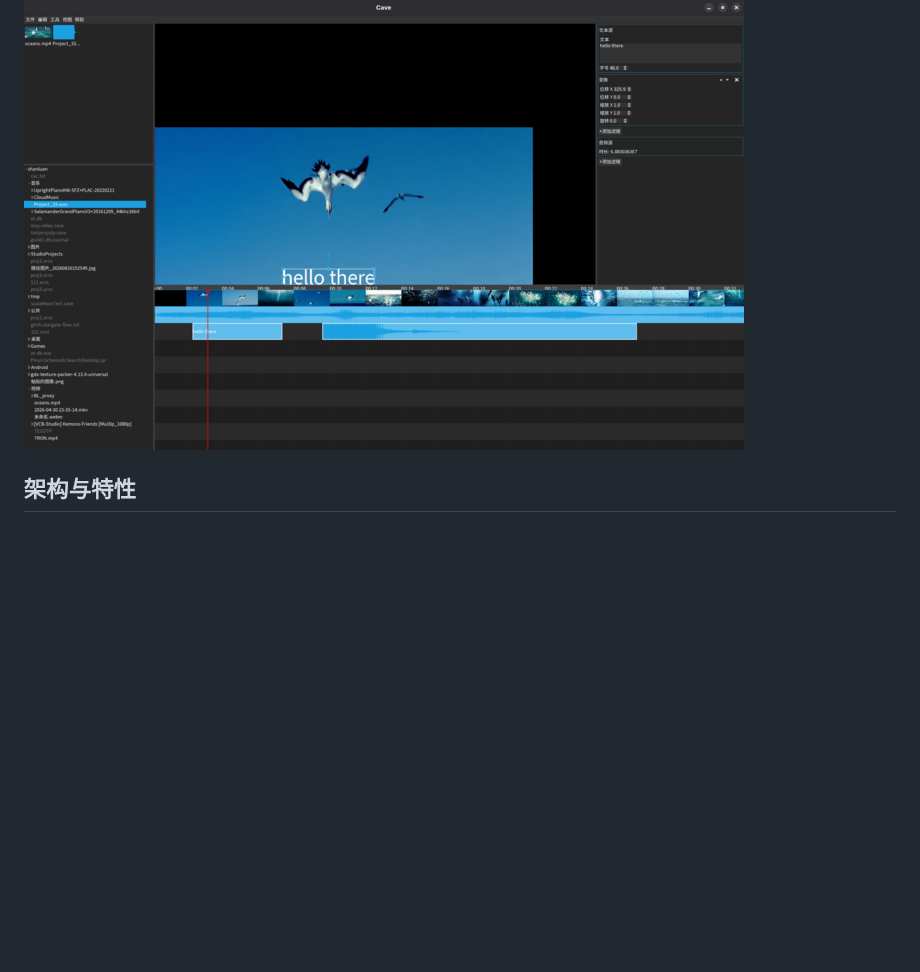
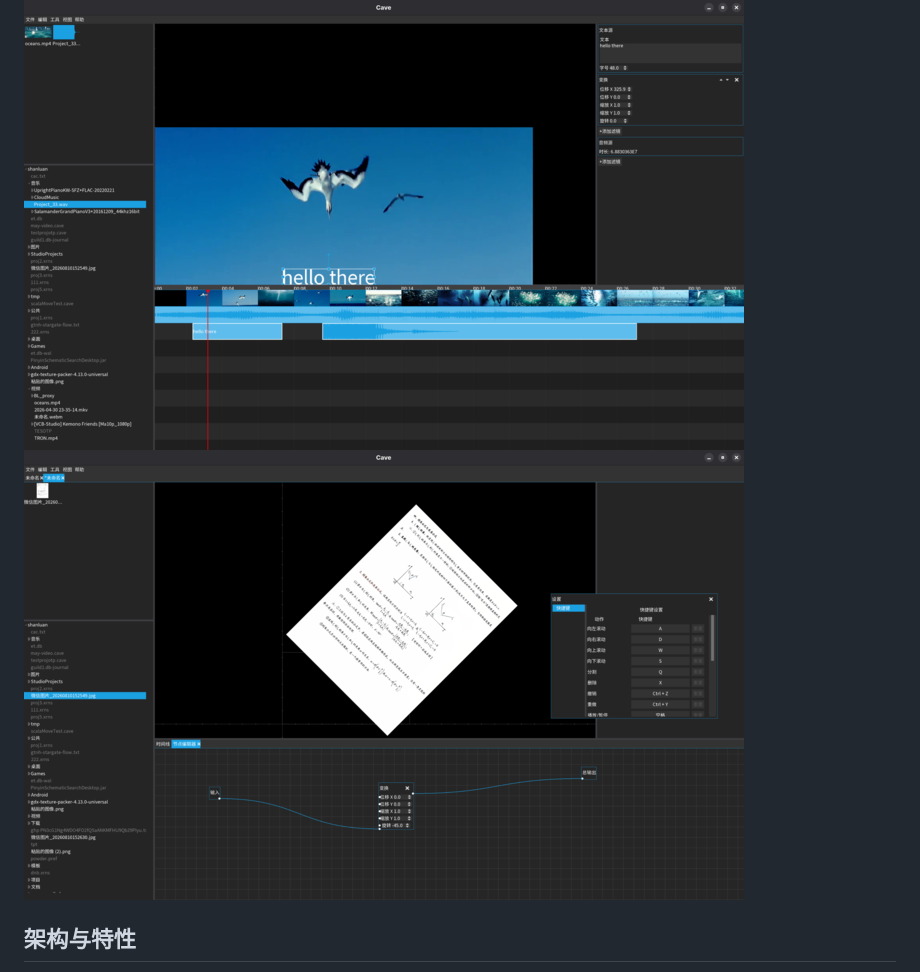
Before and after one commit to shan-luan/Cave, a Markdown page: README.md, the part around the change. GitHub-like rendering; pictures changed too: img_1.png (added); blank space fills up the shorter version.

Commit message:
更新README

```diff
--- a/README.md
+++ b/README.md
@@ -6,6 +6,7 @@
 一个基于Scala3的剪辑软件。或者特效软件。或者DAW。谁在乎呢？
 
 ![截图](img.png)
+![截图,又一张](img_1.png)
 
 ## 架构与特性
 - 几乎一切都是节点。所有的修改通过（由ui自动）附加或者就地修改节点实现。
```
